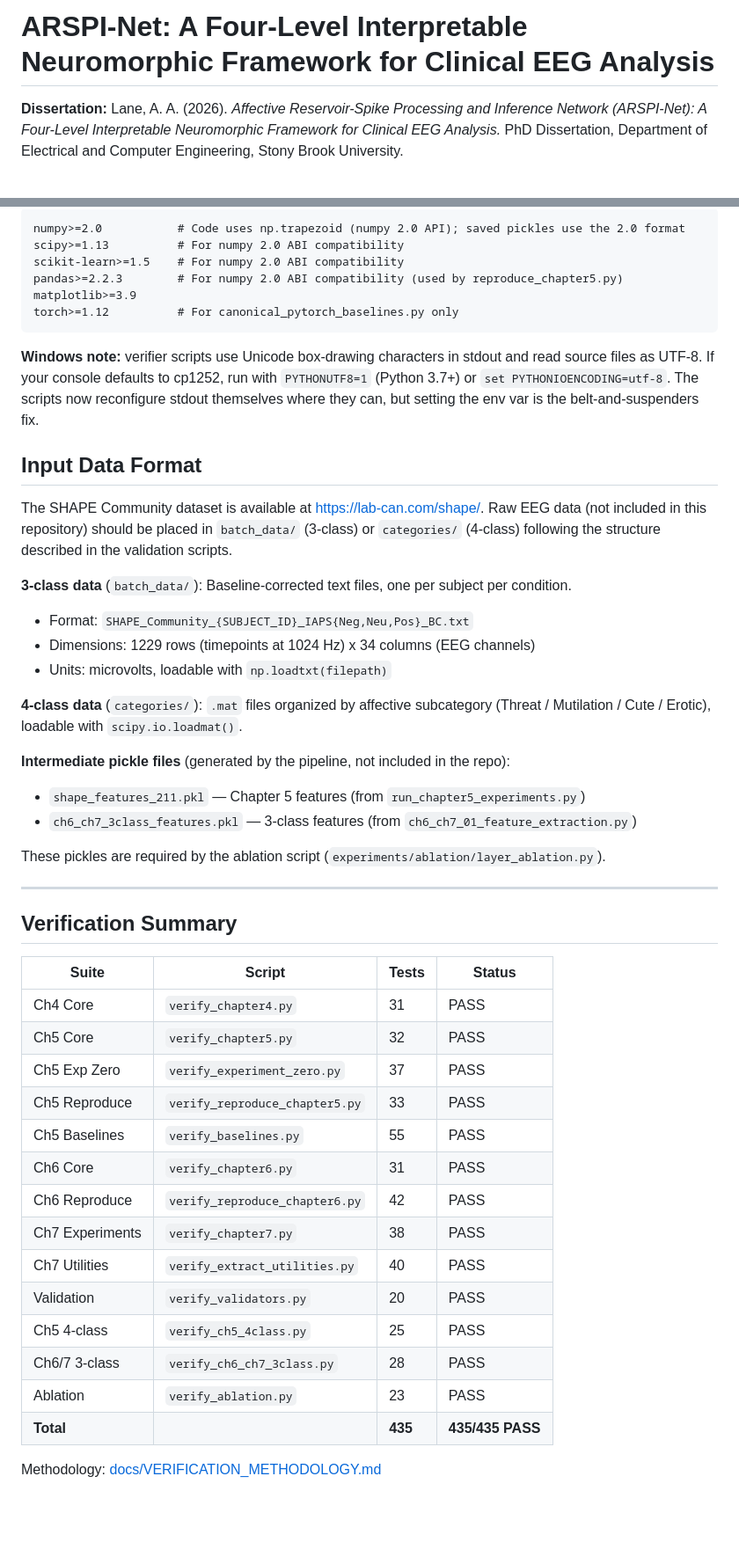
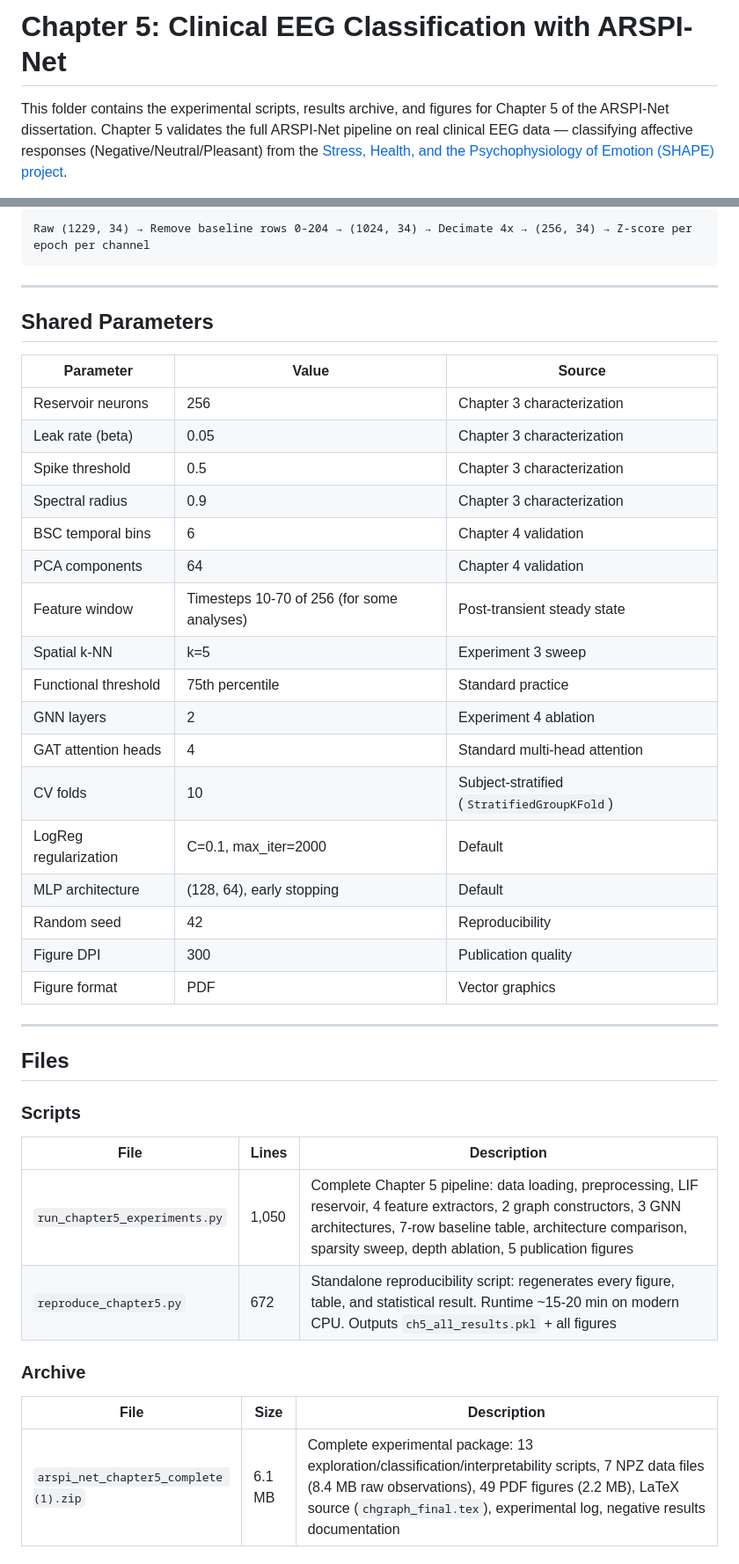
Before and after one commit to TheAwesomeAndy/dissoAdventureExperiments, a Markdown page: README.md, 2 parts joined by grey strips. Shown at 88% size. GitHub-like rendering; blank space fills up the shorter version.

````diff
--- a/README.md
+++ b/README.md
@@ -1,4 +1,4 @@
-# ARSPI-Net: A Four-Level Interpretable Neuromorphic Framework for Clinical EEG Analysis
+# Chapter 5: Clinical EEG Classification with ARSPI-Net
 
-**Dissertation:** Lane, A. A. (2026). *Affective Reservoir-Spike Processing and Inference Network (ARSPI-Net): A Four-Level Interpretable Neuromorphic Framework for Clinical EEG Analysis.* PhD Dissertation, Department of Electrical and Computer Engineering, Stony Brook University.
+This folder contains the experimental scripts, results archive, and figures for Chapter 5 of the ARSPI-Net dissertation. Chapter 5 validates the full ARSPI-Net pipeline on real clinical EEG data — classifying affective responses (Negative/Neutral/Pleasant) from the [Stress, Health, and the Psychophysiology of Emotion (SHAPE) project](https://lab-can.com/shape/).
 
@@ -174,51 +223,46 @@ Every output variable traces to input through: membrane voltage → spike times
 
 ```
-numpy>=2.0           # Code uses np.trapezoid (numpy 2.0 API); saved pickles use the 2.0 format
-scipy>=1.13          # For numpy 2.0 ABI compatibility
-scikit-learn>=1.5    # For numpy 2.0 ABI compatibility
-pandas>=2.2.3        # For numpy 2.0 ABI compatibility (used by reproduce_chapter5.py)
-matplotlib>=3.9
-torch>=1.12          # For canonical_pytorch_baselines.py only
+Raw (1229, 34) → Remove baseline rows 0-204 → (1024, 34) → Decimate 4x → (256, 34) → Z-score per epoch per channel
 ```
-
-**Windows note:** verifier scripts use Unicode box-drawing characters in stdout and read source files as UTF-8. If your console defaults to cp1252, run with `PYTHONUTF8=1` (Python 3.7+) or `set PYTHONIOENCODING=utf-8`. The scripts now reconfigure stdout themselves where they can, but setting the env var is the belt-and-suspenders fix.
-
-## Input Data Format
-
-The SHAPE Community dataset is available at [https://lab-can.com/shape/](https://lab-can.com/shape/). Raw EEG data (not included in this repository) should be placed in `batch_data/` (3-class) or `categories/` (4-class) following the structure described in the validation scripts.
-
-**3-class data** (`batch_data/`): Baseline-corrected text files, one per subject per condition.
-- Format: `SHAPE_Community_{SUBJECT_ID}_IAPS{Neg,Neu,Pos}_BC.txt`
-- Dimensions: 1229 rows (timepoints at 1024 Hz) x 34 columns (EEG channels)
-- Units: microvolts, loadable with `np.loadtxt(filepath)`
-
-**4-class data** (`categories/`): `.mat` files organized by affective subcategory (Threat / Mutilation / Cute / Erotic), loadable with `scipy.io.loadmat()`.
-
-**Intermediate pickle files** (generated by the pipeline, not included in the repo):
-- `shape_features_211.pkl` — Chapter 5 features (from `run_chapter5_experiments.py`)
-- `ch6_ch7_3class_features.pkl` — 3-class features (from `ch6_ch7_01_feature_extraction.py`)
-
-These pickles are required by the ablation script (`experiments/ablation/layer_ablation.py`).
 
 ---
 
-## Verification Summary
+## Shared Parameters
 
-| Suite | Script | Tests | Status |
-|---|---|---|---|
-| Ch4 Core | `verify_chapter4.py` | 31 | PASS |
-| Ch5 Core | `verify_chapter5.py` | 32 | PASS |
-| Ch5 Exp Zero | `verify_experiment_zero.py` | 37 | PASS |
-| Ch5 Reproduce | `verify_reproduce_chapter5.py` | 33 | PASS |
-| Ch5 Baselines | `verify_baselines.py` | 55 | PASS |
-| Ch6 Core | `verify_chapter6.py` | 31 | PASS |
-| Ch6 Reproduce | `verify_reproduce_chapter6.py` | 42 | PASS |
-| Ch7 Experiments | `verify_chapter7.py` | 38 | PASS |
-| Ch7 Utilities | `verify_extract_utilities.py` | 40 | PASS |
-| Validation | `verify_validators.py` | 20 | PASS |
-| Ch5 4-class | `verify_ch5_4class.py` | 25 | PASS |
-| Ch6/7 3-class | `verify_ch6_ch7_3class.py` | 28 | PASS |
-| Ablation | `verify_ablation.py` | 23 | PASS |
-| **Total** | | **435** | **435/435 PASS** |
+| Parameter | Value | Source |
+|-----------|-------|--------|
+| Reservoir neurons | 256 | Chapter 3 characterization |
+| Leak rate (beta) | 0.05 | Chapter 3 characterization |
+| Spike threshold | 0.5 | Chapter 3 characterization |
+| Spectral radius | 0.9 | Chapter 3 characterization |
+| BSC temporal bins | 6 | Chapter 4 validation |
+| PCA components | 64 | Chapter 4 validation |
+| Feature window | Timesteps 10-70 of 256 (for some analyses) | Post-transient steady state |
+| Spatial k-NN | k=5 | Experiment 3 sweep |
+| Functional threshold | 75th percentile | Standard practice |
+| GNN layers | 2 | Experiment 4 ablation |
+| GAT attention heads | 4 | Standard multi-head attention |
+| CV folds | 10 | Subject-stratified (`StratifiedGroupKFold`) |
+| LogReg regularization | C=0.1, max_iter=2000 | Default |
+| MLP architecture | (128, 64), early stopping | Default |
+| Random seed | 42 | Reproducibility |
+| Figure DPI | 300 | Publication quality |
+| Figure format | PDF | Vector graphics |
 
-Methodology: [docs/VERIFICATION_METHODOLOGY.md](docs/VERIFICATION_METHODOLOGY.md)
+---
+
+## Files
+
+### Scripts
+
+| File | Lines | Description |
+|------|-------|-------------|
+| `run_chapter5_experiments.py` | 1,050 | Complete Chapter 5 pipeline: data loading, preprocessing, LIF reservoir, 4 feature extractors, 2 graph constructors, 3 GNN architectures, 7-row baseline table, architecture comparison, sparsity sweep, depth ablation, 5 publication figures |
+| `reproduce_chapter5.py` | 672 | Standalone reproducibility script: regenerates every figure, table, and statistical result. Runtime ~15-20 min on modern CPU. Outputs `ch5_all_results.pkl` + all figures |
+
+### Archive
+
+| File | Size | Description |
+|------|------|-------------|
+| `arspi_net_chapter5_complete (1).zip` | 6.1 MB | Complete experimental package: 13 exploration/classification/interpretability scripts, 7 NPZ data files (8.4 MB raw observations), 49 PDF figures (2.2 MB), LaTeX source (`chgraph_final.tex`), experimental log, negative results documentation |
+
````
Also changed, not shown: other parts of README.md (+332 -122 lines).
